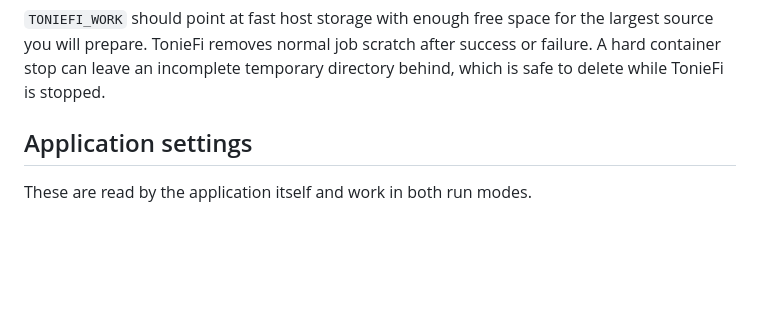
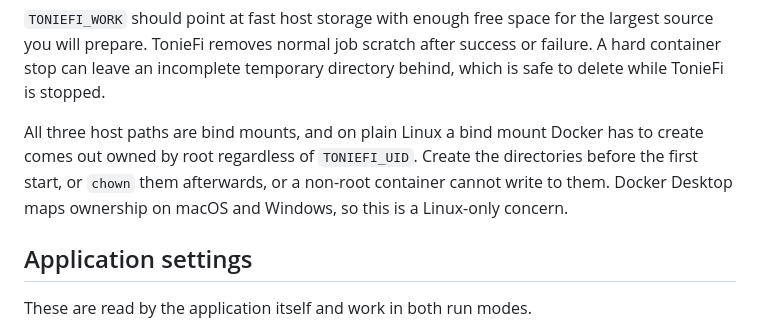
Before and after one commit to loubylabs/Toniefi, a Markdown page: docs/operations/configuration.md, the part around the change. Drawn GitHub-style; blank space fills up the shorter version.

```diff
--- a/docs/operations/configuration.md
+++ b/docs/operations/configuration.md
@@ -26,6 +26,11 @@ curl -o .env https://raw.githubusercontent.com/loubylabs/Toniefi/main/.env.examp
 you will prepare. TonieFi removes normal job scratch after success or failure. A hard container
 stop can leave an incomplete temporary directory behind, which is safe to delete while TonieFi
 is stopped.
+
+All three host paths are bind mounts, and on plain Linux a bind mount Docker has to create comes
+out owned by root regardless of `TONIEFI_UID`. Create the directories before the first start, or
+`chown` them afterwards, or a non-root container cannot write to them. Docker Desktop maps
+ownership on macOS and Windows, so this is a Linux-only concern.
 
 ## Application settings
 
```
Also changed, not shown: README.md (+8 -6 lines), docs/operations/troubleshooting.md (+15 -0 lines).
